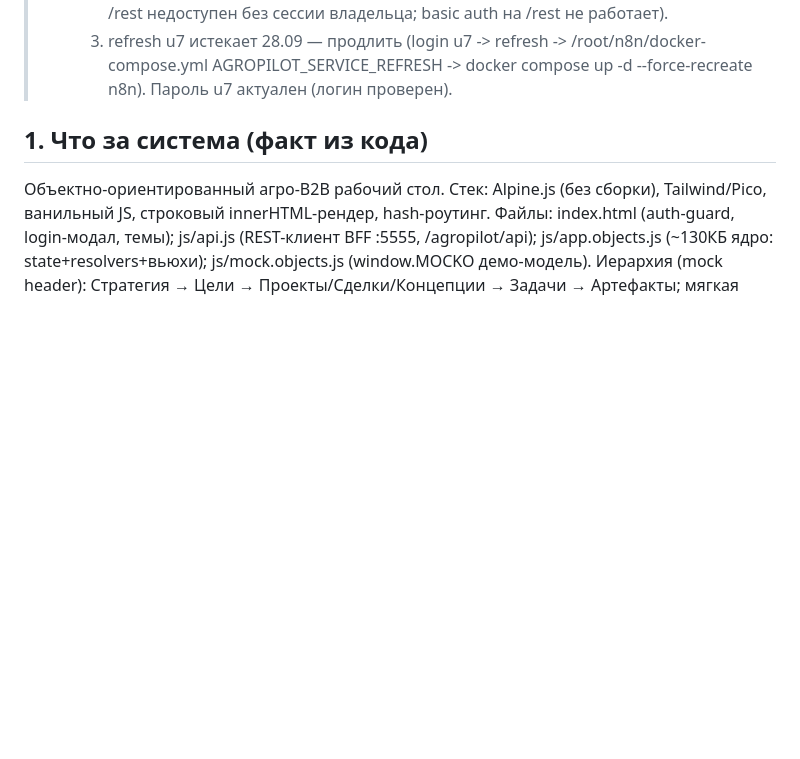
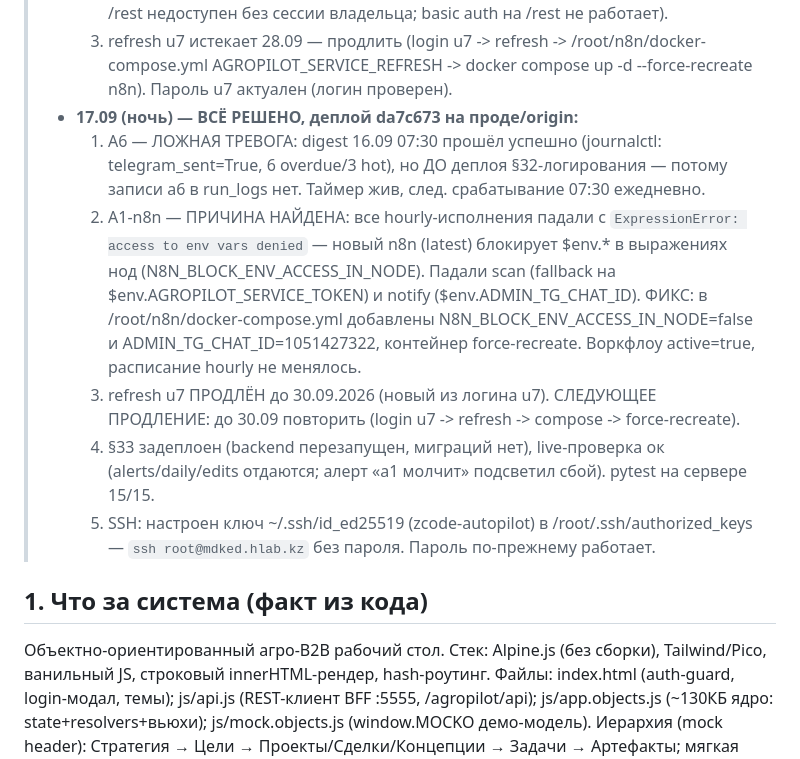
Before and after one commit to volhover-crypto/agropilot-web, a Markdown page: HANDOVER.md, the part around the change. GitHub-like rendering; blank space fills up the shorter version.

Commit message:
docs: DoD §33 live; HANDOVER — решение A6/n8n (env-блок), refresh u7, SSH-ключ

```diff
--- a/HANDOVER.md
+++ b/HANDOVER.md
@@ -179,6 +179,28 @@
 >   /root/n8n/docker-compose.yml AGROPILOT_SERVICE_REFRESH ->
 >   docker compose up -d --force-recreate n8n). Пароль u7 актуален
 >   (логин проверен).
+> - **17.09 (ночь) — ВСЁ РЕШЕНО, деплой da7c673 на продe/origin:**
+>   1) A6 — ЛОЖНАЯ ТРЕВОГА: digest 16.09 07:30 прошёл успешно
+>   (journalctl: telegram_sent=True, 6 overdue/3 hot), но ДО деплоя
+>   §32-логирования — потому записи a6 в run_logs нет. Таймер жив,
+>   след. срабатывание 07:30 ежедневно.
+>   2) A1-n8n — ПРИЧИНА НАЙДЕНА: все hourly-исполнения падали с
+>   `ExpressionError: access to env vars denied` — новый n8n (latest)
+>   блокирует $env.* в выражениях нод (N8N_BLOCK_ENV_ACCESS_IN_NODE).
+>   Падали scan (fallback на $env.AGROPILOT_SERVICE_TOKEN) и notify
+>   ($env.ADMIN_TG_CHAT_ID). ФИКС: в /root/n8n/docker-compose.yml
+>   добавлены N8N_BLOCK_ENV_ACCESS_IN_NODE=false и
+>   ADMIN_TG_CHAT_ID=1051427322, контейнер force-recreate. Воркфлоу
+>   active=true, расписание hourly не менялось.
+>   3) refresh u7 ПРОДЛЁН до 30.09.2026 (новый из логина u7).
+>   СЛЕДУЮЩЕЕ ПРОДЛЕНИЕ: до 30.09 повторить (login u7 -> refresh ->
+>   compose -> force-recreate).
+>   4) §33 задеплоен (backend перезапущен, миграций нет), live-проверка
+>   ок (alerts/daily/edits отдаются; алерт «a1 молчит» подсветил сбой).
+>   pytest на сервере 15/15.
+>   5) SSH: настроен ключ ~/.ssh/id_ed25519 (zcode-autopilot) в
+>   /root/.ssh/authorized_keys — `ssh root@mdked.hlab.kz` без пароля.
+>   Пароль по-прежнему работает.
 
 ## 1. Что за система (факт из кода)
 Объектно-ориентированный агро-B2B рабочий стол. Стек: Alpine.js (без сборки), Tailwind/Pico, ванильный JS, строковый innerHTML-рендер, hash-роутинг.
```
Also changed, not shown: CONTRACTS.md (+4 -2 lines).
